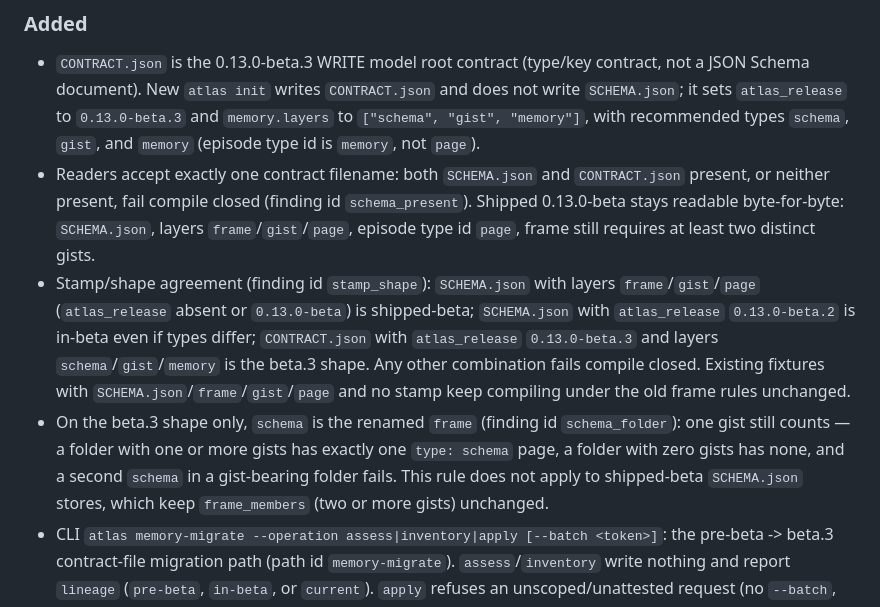
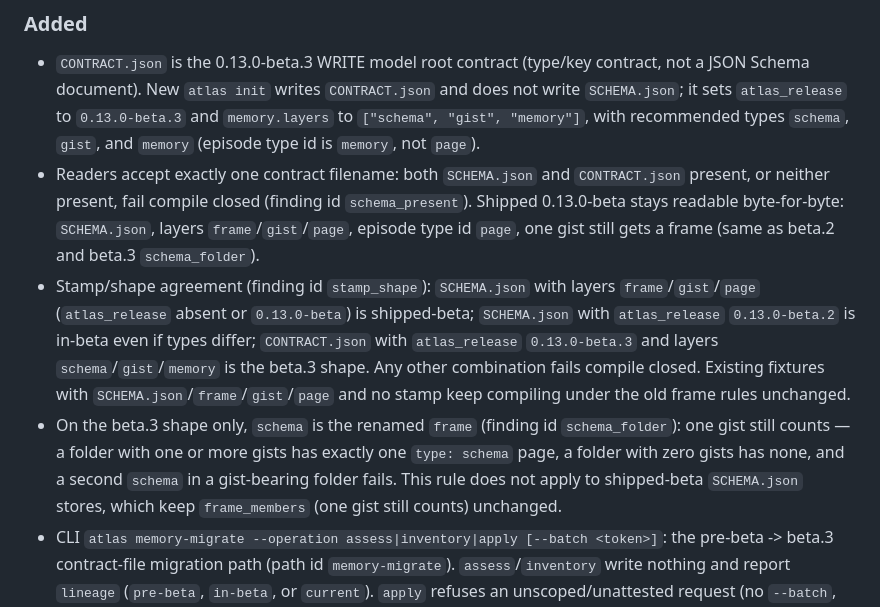
Before and after one commit to sergio-sisternes-epam/atlas, a Markdown page: CHANGELOG.md, the part around the change. Rendered like a GitHub page.

Commit message:
docs: align shipped-beta frame prose with one-gist OWNER pin

```diff
--- a/CHANGELOG.md
+++ b/CHANGELOG.md
@@ -14,7 +14,7 @@
   `CONTRACT.json` present, or neither present, fail compile closed (finding
   id `schema_present`). Shipped 0.13.0-beta stays readable byte-for-byte:
   `SCHEMA.json`, layers `frame`/`gist`/`page`, episode type id `page`,
-  frame still requires at least two distinct gists.
+  one gist still gets a frame (same as beta.2 and beta.3 `schema_folder`).
 - Stamp/shape agreement (finding id `stamp_shape`): `SCHEMA.json` with
   layers `frame`/`gist`/`page` (`atlas_release` absent or `0.13.0-beta`) is
   shipped-beta; `SCHEMA.json` with `atlas_release` `0.13.0-beta.2` is
@@ -28,7 +28,7 @@
   gists has exactly one `type: schema` page, a folder with zero gists has
   none, and a second `schema` in a gist-bearing folder fails. This rule
   does not apply to shipped-beta `SCHEMA.json` stores, which keep
-  `frame_members` (two or more gists) unchanged.
+  `frame_members` (one gist still counts) unchanged.
 - CLI `atlas memory-migrate --operation assess|inventory|apply [--batch
   <token>]`: the pre-beta -> beta.3 contract-file migration path (path id
   `memory-migrate`). `assess`/`inventory` write nothing and report
```
Also changed, not shown: SKILL.md (+2 -2 lines).
